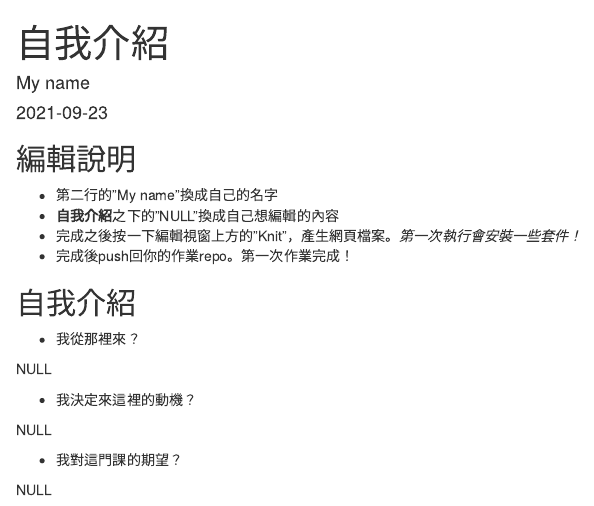
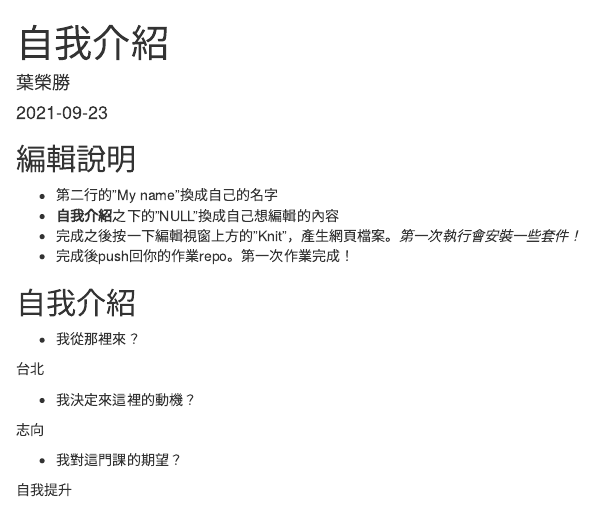
Before and after one commit to Rstat-project/hello-git-and-github-u76105020, an R Markdown document (About.Rmd): the page in a window 1100 px wide, from its top. Rendered offline with R 4.5, knitr and Pandoc, with nearby package versions.

Commit message:
我完成了第一份作業

```diff
--- a/About.Rmd
+++ b/About.Rmd
@@ -1,6 +1,6 @@
 ---
 title: "自我介紹"
-author: "My name"
+author: 葉榮勝
 date: "`r Sys.Date()`"
 output: html_document
 ---
@@ -20,12 +20,12 @@ knitr::opts_chunk$set(echo = TRUE)
 
 - 我從那裡來？
 
-NULL
+台北
 
 - 我決定來這裡的動機？
 
-NULL
+志向
 
 - 我對這門課的期望？
 
-NULL
+自我提升
```
